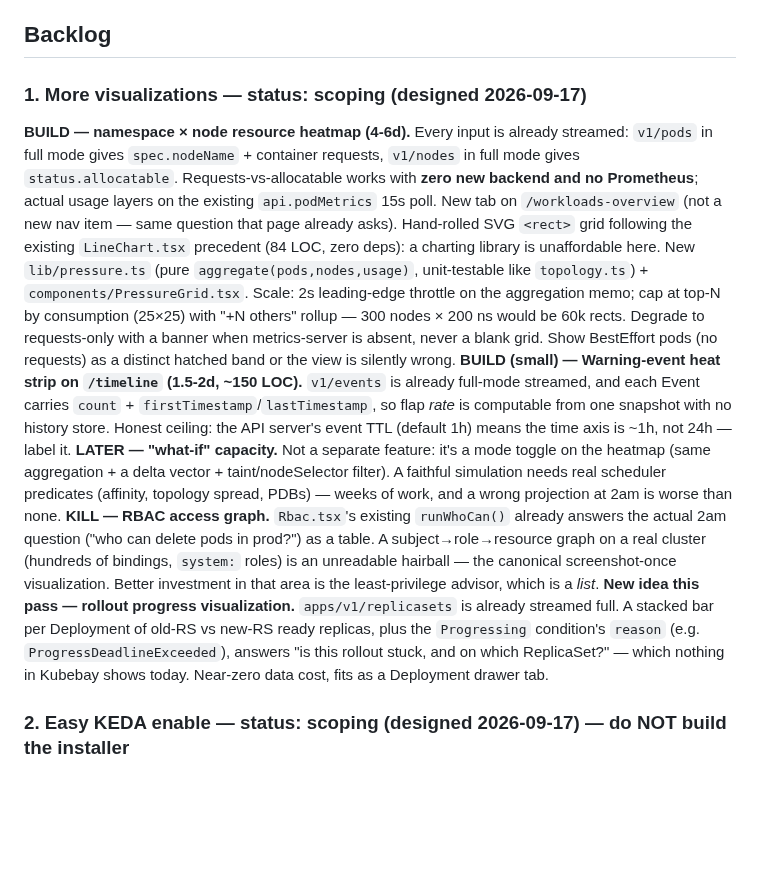
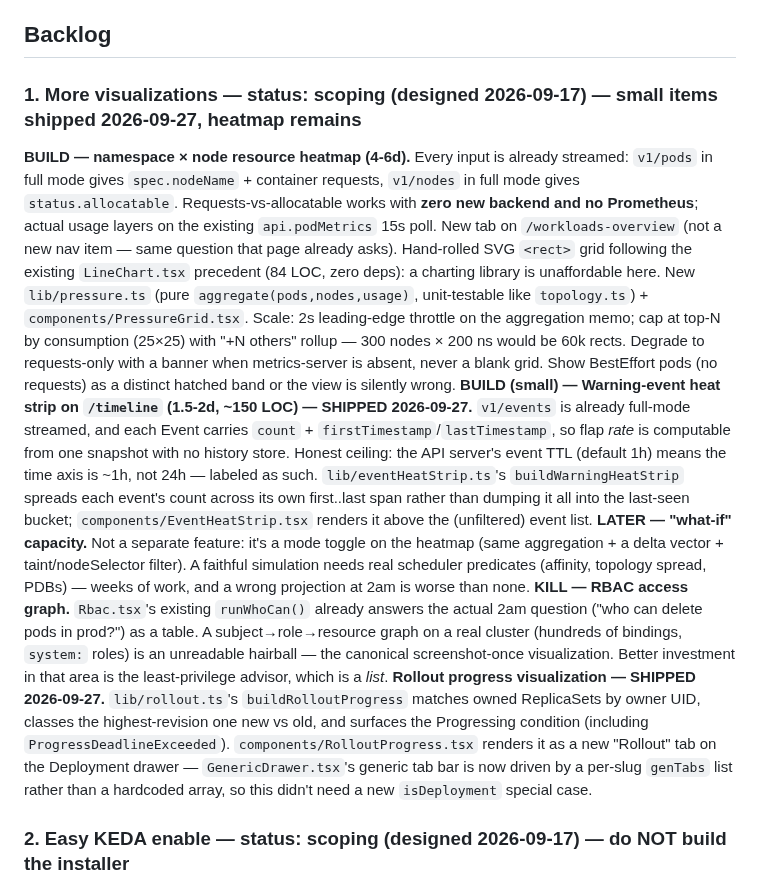
Before and after one commit to RajaSardar/kubebay, a Markdown page: .claude/memory/innovation_backlog.md, the part around the change. Rendered like a GitHub page; blank space fills up the shorter version.

Commit message:
docs: mark heat strip and rollout progress viz shipped

```diff
--- a/.claude/memory/innovation_backlog.md
+++ b/.claude/memory/innovation_backlog.md
@@ -22,12 +22,12 @@ Kubebay OSS stays the complete local-first single/multi-cluster IDE — everythi
 
 ## Backlog
 
-### 1. More visualizations — status: scoping (designed 2026-09-17)
+### 1. More visualizations — status: scoping (designed 2026-09-17) — **small items shipped 2026-09-27, heatmap remains**
 **BUILD — namespace × node resource heatmap (4-6d).** Every input is already streamed: `v1/pods` in full mode gives `spec.nodeName` + container requests, `v1/nodes` in full mode gives `status.allocatable`. Requests-vs-allocatable works with **zero new backend and no Prometheus**; actual usage layers on the existing `api.podMetrics` 15s poll. New tab on `/workloads-overview` (not a new nav item — same question that page already asks). Hand-rolled SVG `<rect>` grid following the existing `LineChart.tsx` precedent (84 LOC, zero deps): a charting library is unaffordable here. New `lib/pressure.ts` (pure `aggregate(pods,nodes,usage)`, unit-testable like `topology.ts`) + `components/PressureGrid.tsx`. Scale: 2s leading-edge throttle on the aggregation memo; cap at top-N by consumption (25×25) with "+N others" rollup — 300 nodes × 200 ns would be 60k rects. Degrade to requests-only with a banner when metrics-server is absent, never a blank grid. Show BestEffort pods (no requests) as a distinct hatched band or the view is silently wrong.
-**BUILD (small) — Warning-event heat strip on `/timeline` (1.5-2d, ~150 LOC).** `v1/events` is already full-mode streamed, and each Event carries `count` + `firstTimestamp`/`lastTimestamp`, so flap *rate* is computable from one snapshot with no history store. Honest ceiling: the API server's event TTL (default 1h) means the time axis is ~1h, not 24h — label it.
+**BUILD (small) — Warning-event heat strip on `/timeline` (1.5-2d, ~150 LOC) — SHIPPED 2026-09-27.** `v1/events` is already full-mode streamed, and each Event carries `count` + `firstTimestamp`/`lastTimestamp`, so flap *rate* is computable from one snapshot with no history store. Honest ceiling: the API server's event TTL (default 1h) means the time axis is ~1h, not 24h — labeled as such. `lib/eventHeatStrip.ts`'s `buildWarningHeatStrip` spreads each event's count across its own first..last span rather than dumping it all into the last-seen bucket; `components/EventHeatStrip.tsx` renders it above the (unfiltered) event list.
 **LATER — "what-if" capacity.** Not a separate feature: it's a mode toggle on the heatmap (same aggregation + a delta vector + taint/nodeSelector filter). A faithful simulation needs real scheduler predicates (affinity, topology spread, PDBs) — weeks of work, and a wrong projection at 2am is worse than none.
 **KILL — RBAC access graph.** `Rbac.tsx`'s existing `runWhoCan()` already answers the actual 2am question ("who can delete pods in prod?") as a table. A subject→role→resource graph on a real cluster (hundreds of bindings, `system:` roles) is an unreadable hairball — the canonical screenshot-once visualization. Better investment in that area is the least-privilege advisor, which is a *list*.
-**New idea this pass — rollout progress visualization.** `apps/v1/replicasets` is already streamed full. A stacked bar per Deployment of old-RS vs new-RS ready replicas, plus the `Progressing` condition's `reason` (e.g. `ProgressDeadlineExceeded`), answers "is this rollout stuck, and on which ReplicaSet?" — which nothing in Kubebay shows today. Near-zero data cost, fits as a Deployment drawer tab.
+**Rollout progress visualization — SHIPPED 2026-09-27.** `lib/rollout.ts`'s `buildRolloutProgress` matches owned ReplicaSets by owner UID, classes the highest-revision one new vs old, and surfaces the Progressing condition (including `ProgressDeadlineExceeded`). `components/RolloutProgress.tsx` renders it as a new "Rollout" tab on the Deployment drawer — `GenericDrawer.tsx`'s generic tab bar is now driven by a per-slug `genTabs` list rather than a hardcoded array, so this didn't need a new `isDeployment` special case.
 
 ### 2. Easy KEDA enable — status: scoping (designed 2026-09-17) — **do NOT build the installer**
 **Detection is nearly free.** `engine/internal/httpapi/crds.go` already lists every CRD (group/kind/plural/printer columns); "is KEDA present" is a client-side filter on the existing `/api/crds` response. For version, crds.go currently drops CRD *labels* — add `Labels` so KEDA's `app.kubernetes.io/version` shows. Never ship a KEDA-version compatibility table: generate a minimal spec and let the existing SSA `DryRunAll` in `yaml.go` adjudicate against the live schema, surfacing the server's own error verbatim.
```
